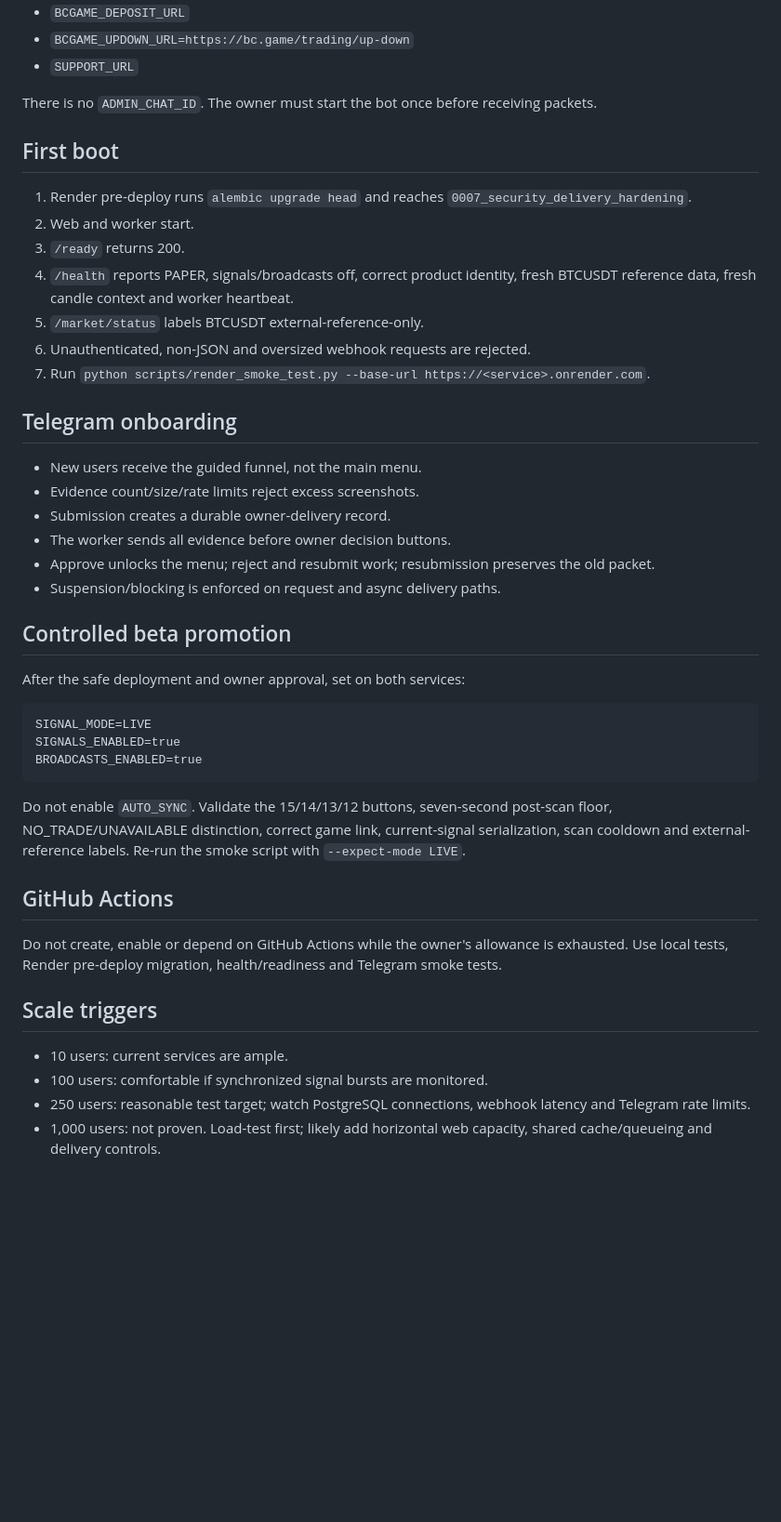
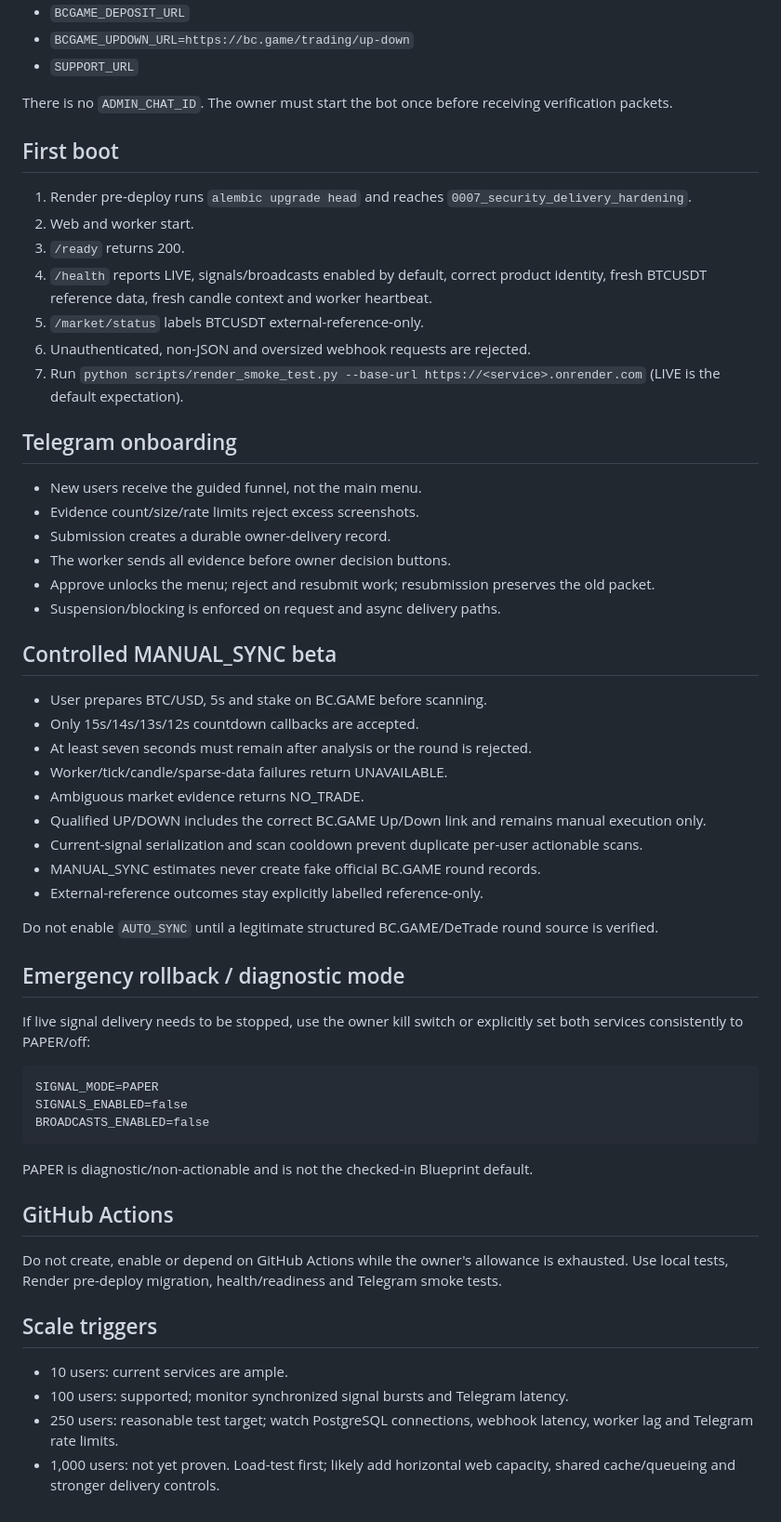
Before and after one commit to nwakanmagodspower-glitch/BC.GAME-TRADE, a Markdown page: docs/RENDER_DEPLOY_CHECKLIST.md, the part around one of its changes. Shown at 93% size. Rendered like a GitHub page; blank space fills up the shorter version.

Commit message:
Align Render checklist with active controlled beta

````diff
--- a/docs/RENDER_DEPLOY_CHECKLIST.md
+++ b/docs/RENDER_DEPLOY_CHECKLIST.md
@@ -43,17 +43,17 @@ Required secret/link values:
 - `BCGAME_UPDOWN_URL=https://bc.game/trading/up-down`
 - `SUPPORT_URL`
 
-There is no `ADMIN_CHAT_ID`. The owner must start the bot once before receiving packets.
+There is no `ADMIN_CHAT_ID`. The owner must start the bot once before receiving verification packets.
 
 ## First boot
 
 1. Render pre-deploy runs `alembic upgrade head` and reaches `0007_security_delivery_hardening`.
 2. Web and worker start.
 3. `/ready` returns 200.
-4. `/health` reports PAPER, signals/broadcasts off, correct product identity, fresh BTCUSDT reference data, fresh candle context and worker heartbeat.
+4. `/health` reports LIVE, signals/broadcasts enabled by default, correct product identity, fresh BTCUSDT reference data, fresh candle context and worker heartbeat.
 5. `/market/status` labels BTCUSDT external-reference-only.
 6. Unauthenticated, non-JSON and oversized webhook requests are rejected.
-7. Run `python scripts/render_smoke_test.py --base-url https://<service>.onrender.com`.
+7. Run `python scripts/render_smoke_test.py --base-url https://<service>.onrender.com` (LIVE is the default expectation).
 
 ## Telegram onboarding
 
@@ -64,17 +64,31 @@ There is no `ADMIN_CHAT_ID`. The owner must start the bot once before receiving
 - Approve unlocks the menu; reject and resubmit work; resubmission preserves the old packet.
 - Suspension/blocking is enforced on request and async delivery paths.
 
-## Controlled beta promotion
+## Controlled MANUAL_SYNC beta
 
-After the safe deployment and owner approval, set on both services:
+- User prepares BTC/USD, 5s and stake on BC.GAME before scanning.
+- Only 15s/14s/13s/12s countdown callbacks are accepted.
+- At least seven seconds must remain after analysis or the round is rejected.
+- Worker/tick/candle/sparse-data failures return UNAVAILABLE.
+- Ambiguous market evidence returns NO_TRADE.
+- Qualified UP/DOWN includes the correct BC.GAME Up/Down link and remains manual execution only.
+- Current-signal serialization and scan cooldown prevent duplicate per-user actionable scans.
+- MANUAL_SYNC estimates never create fake official BC.GAME round records.
+- External-reference outcomes stay explicitly labelled reference-only.
+
+Do not enable `AUTO_SYNC` until a legitimate structured BC.GAME/DeTrade round source is verified.
+
+## Emergency rollback / diagnostic mode
+
+If live signal delivery needs to be stopped, use the owner kill switch or explicitly set both services consistently to PAPER/off:
 
 ```text
-SIGNAL_MODE=LIVE
-SIGNALS_ENABLED=true
-BROADCASTS_ENABLED=true
+SIGNAL_MODE=PAPER
+SIGNALS_ENABLED=false
+BROADCASTS_ENABLED=false
 ```
 
-Do not enable `AUTO_SYNC`. Validate the 15/14/13/12 buttons, seven-second post-scan floor, NO_TRADE/UNAVAILABLE distinction, correct game link, current-signal serialization, scan cooldown and external-reference labels. Re-run the smoke script with `--expect-mode LIVE`.
+PAPER is diagnostic/non-actionable and is not the checked-in Blueprint default.
 
 ## GitHub Actions
 
@@ -83,6 +97,6 @@ Do not create, enable or depend on GitHub Actions while the owner's allowance is
 ## Scale triggers
 
 - 10 users: current services are ample.
-- 100 users: comfortable if synchronized signal bursts are monitored.
-- 250 users: reasonable test target; watch PostgreSQL connections, webhook latency and Telegram rate limits.
-- 1,000 users: not proven. Load-test first; likely add horizontal web capacity, shared cache/queueing and delivery controls.
+- 100 users: supported; monitor synchronized signal bursts and Telegram latency.
+- 250 users: reasonable test target; watch PostgreSQL connections, webhook latency, worker lag and Telegram rate limits.
+- 1,000 users: not yet proven. Load-test first; likely add horizontal web capacity, shared cache/queueing and stronger delivery controls.
````
Also changed, not shown: other parts of docs/RENDER_DEPLOY_CHECKLIST.md (+6 -6 lines).
